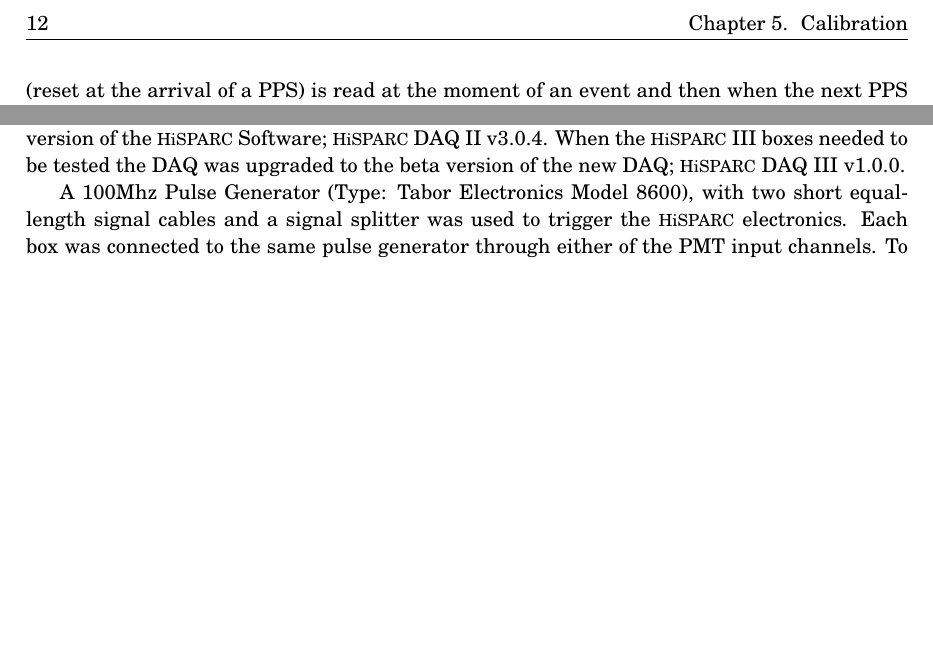
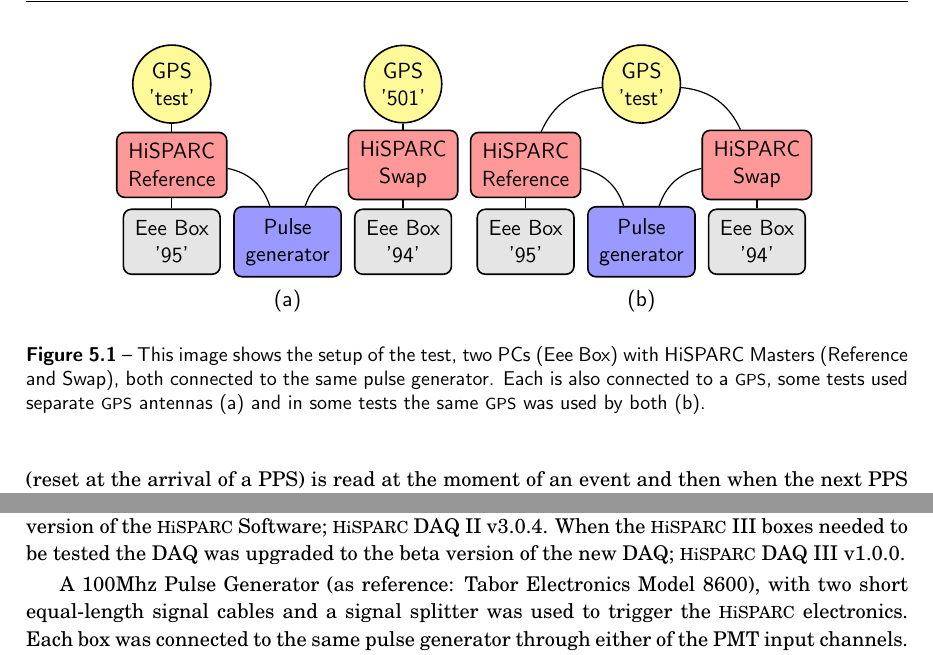
Before and after one commit to 153957/phd_thesis, a LaTeX thesis (thesis.tex, which reads chapters/calibration.tex): two parts of page 20 of 28 before the commit and two parts of page 20 of 30 after it, joined at a grey line, cut at the place of the change, the shorter picture padded with empty space. Compiled offline with pdfLaTeX.

Commit message:
Enable GPS test setup figure

```diff
--- a/chapters/calibration.tex
+++ b/chapters/calibration.tex
@@ -86,24 +86,24 @@ the current version of the \hisparc Software; \hisparc DAQ II v3.0.4.
 When the \hisparc III boxes needed to be tested the DAQ was upgraded to
 the beta version of the new DAQ; \hisparc DAQ III v1.0.0.
 
-A 100Mhz Pulse Generator (Type: Tabor Electronics Model 8600), with two
-short equal-length signal cables and a signal splitter was used to
-trigger the \hisparc electronics. Each box was connected to the same
+A 100Mhz Pulse Generator (as reference: Tabor Electronics Model 8600),
+with two short equal-length signal cables and a signal splitter was used
+to trigger the \hisparc electronics. Each box was connected to the same
 pulse generator through either of the PMT input channels. To ensure the
 generated signals arrived at the same time at the input both cables from
 the pulse generator were connected to the same \hisparc electronics and
 also switched around.
 
-%\begin{figure}
-%    \centering
-%    \input{figures/gps_test_setup}
-%    \caption{This image shows the setup of the test, two PCs (Eee Box)
-%             with HiSPARC Masters (Reference and Swap), both connected
-%             to the same pulse generator. Each is also connected to a
-%             \gps, some tests used separate \gps antennas (a) and in
-%             some tests the same \gps was used by both (b).}
-%    \label{fig:setup}
-%\end{figure}
+\begin{figure}
+    \centering
+    \input{figures/gps_test_setup}
+    \caption{This image shows the setup of the test, two PCs (Eee Box)
+             with HiSPARC Masters (Reference and Swap), both connected
+             to the same pulse generator. Each is also connected to a
+             \gps, some tests used separate \gps antennas (a) and in
+             some tests the same \gps was used by both (b).}
+    \label{fig:setup}
+\end{figure}
 
 
 \subsection{Calibration}
```
Also changed, not shown: chapters/calibration.tex (2 more changed lines).
